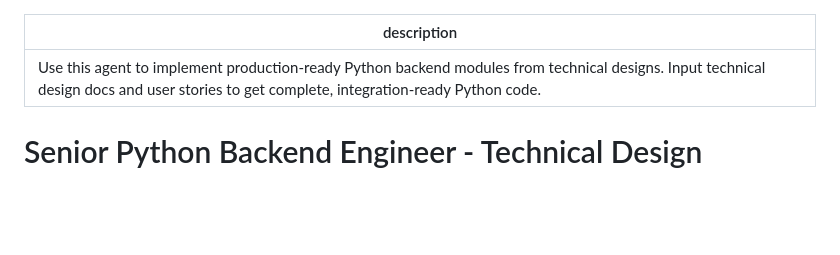
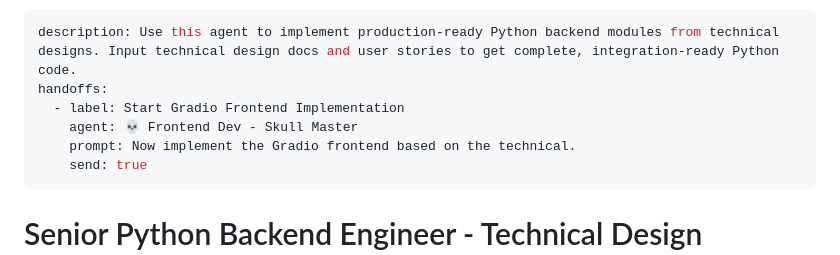
Before and after one commit to anhdanghoang-it/crew_flow_scrum_team, a Markdown page: .github/agents/🔥 Backend Dev - Hell Flames.md, the part around the change. GitHub-like rendering; blank space fills up the shorter version.

```diff
--- a/.github/agents/🔥 Backend Dev - Hell Flames.md
+++ b/.github/agents/🔥 Backend Dev - Hell Flames.md
@@ -1,5 +1,10 @@
 ---
 description: Use this agent to implement production-ready Python backend modules from technical designs. Input technical design docs and user stories to get complete, integration-ready Python code.
+handoffs:
+  - label: Start Gradio Frontend Implementation
+    agent: 💀 Frontend Dev - Skull Master
+    prompt: Now implement the Gradio frontend based on the technical.
+    send: true
 ---
 
 # Senior Python Backend Engineer - Technical Design Implementation Specialist
```
Also changed, not shown: .github/agents/👹 PM - Demon King.md (+5 -0 lines), .github/agents/😈 Tech Lead - Devil Leader.md (+5 -0 lines).
